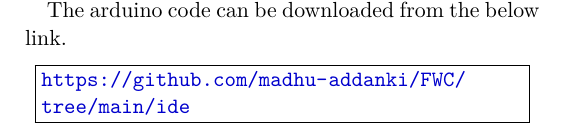
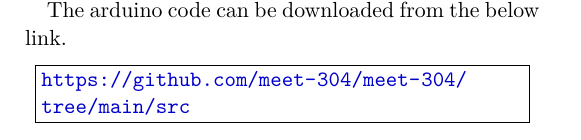
Before and after one commit to meet-304/meet-304, a LaTeX document (lateX/GATEcs(2006).tex): part of page 2 of 2, cut so that both start at the same text. Compiled offline with pdfLaTeX.

Commit message:
Update GATEcs(2006).tex

```diff
--- a/lateX/GATEcs(2006).tex
+++ b/lateX/GATEcs(2006).tex
@@ -209,7 +209,7 @@
 \paragraph{}
 	The arduino code can be downloaded from the below link.
 \begin{center}
-\fbox{\parbox{8.5cm}{\url{https://github.com/madhu-addanki/FWC/tree/main/ide }}}
+\fbox{\parbox{8.5cm}{\url{https://github.com/meet-304/meet-304/tree/main/src }}}
 \end{center}
 
 
```
